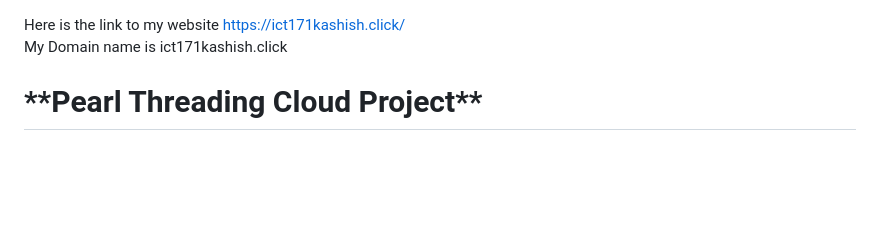
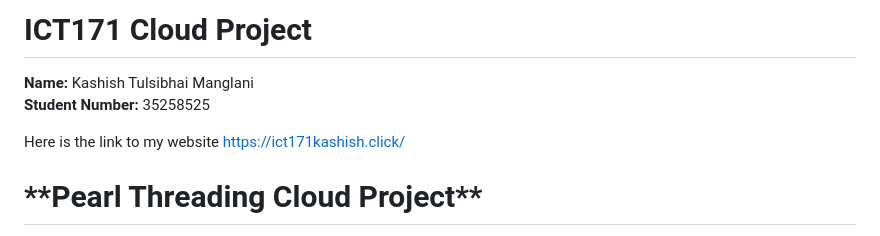
Before and after one commit to Radhi222/ICT171, a Markdown page: README.md, the part around the change. GitHub-like rendering; blank space fills up the shorter version.

```diff
--- a/README.md
+++ b/README.md
@@ -1,6 +1,11 @@
+# ICT171 Cloud Project
+**Name:** Kashish Tulsibhai Manglani
+**Student Number:** 35258525
+
+
 Here is the link  to my website
 https://ict171kashish.click/<br>
-My Domain name is ict171kashish.click
+
 
 <h1>**Pearl Threading Cloud Project**</h1>
            Pearl Threading is a beauty and self-care platform centered around professional threading and natural beauty
```
